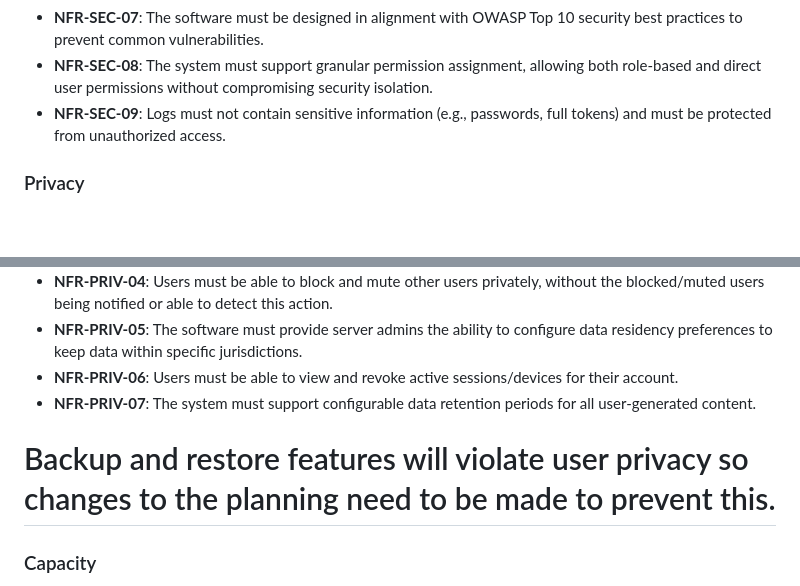
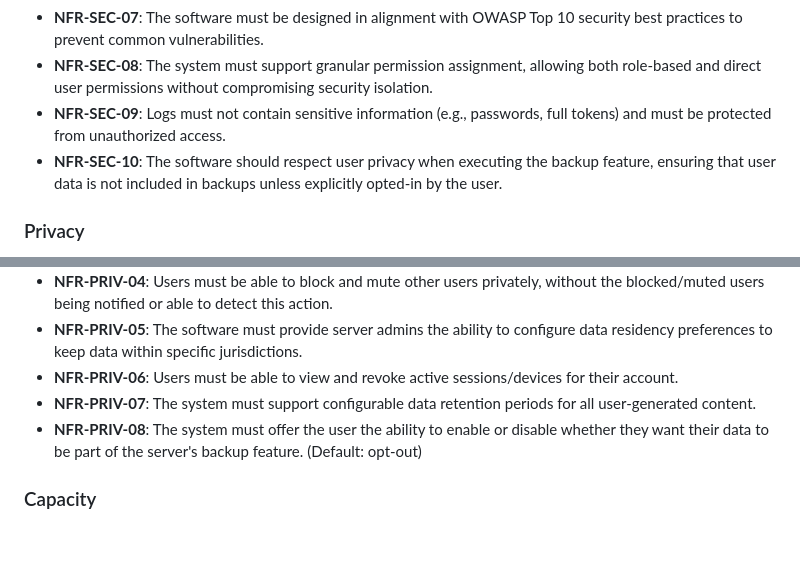
Before and after one commit to Mx-Angel/ConnText-Docs, a Markdown page: Planning/NFRRegister.md, 2 parts joined by grey strips. GitHub-like rendering; blank space fills up the shorter version.

```diff
--- a/Planning/NFRRegister.md
+++ b/Planning/NFRRegister.md
@@ -23,6 +23,7 @@ This document will outline the non-functional requirements of the ConnText softw
 - **NFR-SEC-07**: The software must be designed in alignment with OWASP Top 10 security best practices to prevent common vulnerabilities.
 - **NFR-SEC-08**: The system must support granular permission assignment, allowing both role-based and direct user permissions without compromising security isolation.
 - **NFR-SEC-09**: Logs must not contain sensitive information (e.g., passwords, full tokens) and must be protected from unauthorized access.
+- **NFR-SEC-10**: The software should respect user privacy when executing the backup feature, ensuring that user data is not included in backups unless explicitly opted-in by the user.
 
 ### Privacy
 - **NFR-PRIV-01**: The software must allow server-level moderation (blocking, banning, etc.) without exposing user activity or private data to unauthorized parties.
@@ -32,7 +33,7 @@ This document will outline the non-functional requirements of the ConnText softw
 - **NFR-PRIV-05**: The software must provide server admins the ability to configure data residency preferences to keep data within specific jurisdictions.
 - **NFR-PRIV-06**: Users must be able to view and revoke active sessions/devices for their account.
 - **NFR-PRIV-07**: The system must support configurable data retention periods for all user-generated content.
-# Backup and restore features will violate user privacy so changes to the planning need to be made to prevent this.
+- **NFR-PRIV-08**: The system must offer the user the ability to enable or disable whether they want their data to be part of the server's backup feature. (Default: opt-out)
 
 ### Capacity
 - **NFR-CAP-01**: The system must support a minimum of 1,000 concurrent users per deployed server instance under expected operating conditions.
```
Also changed, not shown: Planning/UserStories.md (+2 -0 lines).
